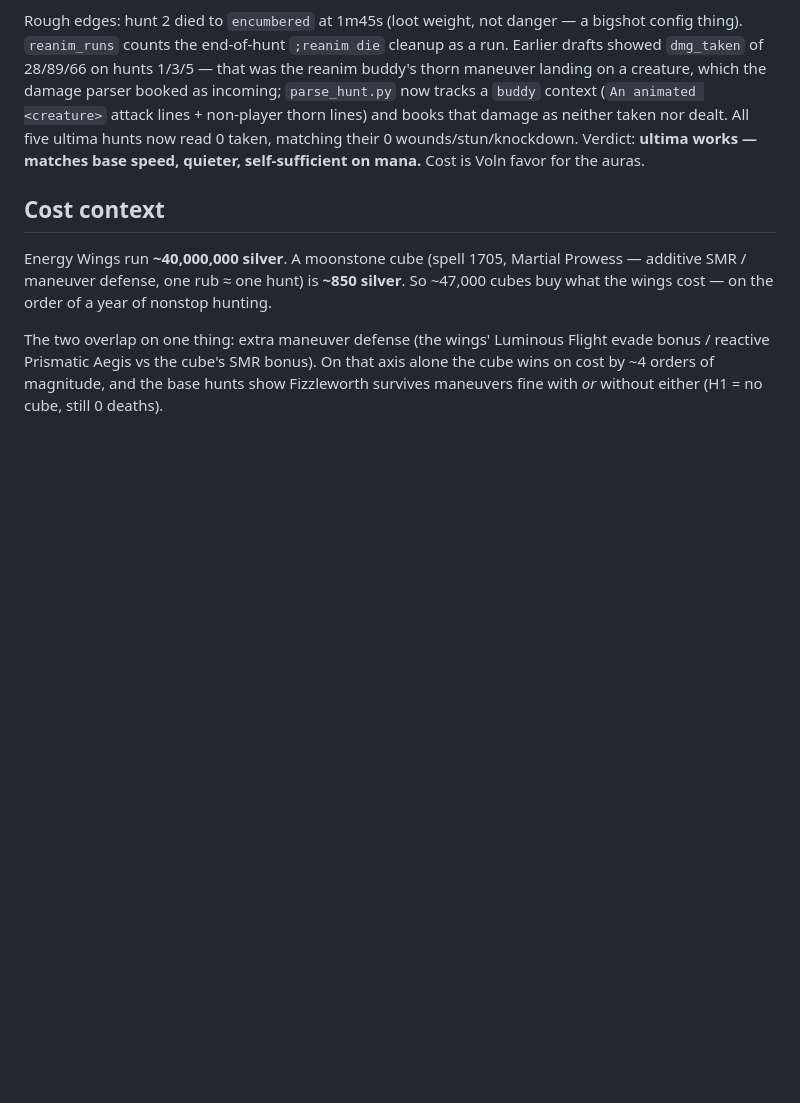
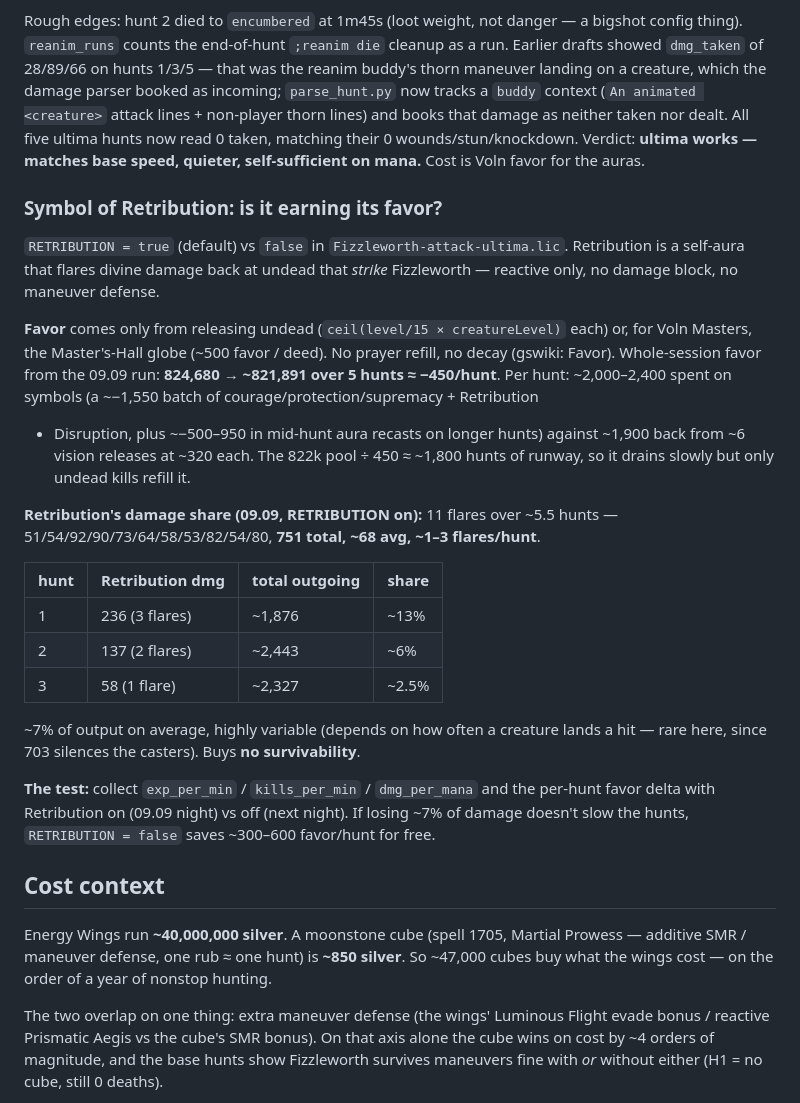
Before and after one commit to scottdaniel/gs4-wings-compare, a Markdown page: README.md, the part around the change. Rendered like a GitHub page; blank space fills up the shorter version.

Commit message:
README: Symbol of Retribution on/off comparison plan + 09.09 baseline
Favor comes only from releasing undead (or Master's globe) -- no prayer
refill, no decay. Session favor -450/hunt; Retribution is ~7% of damage
output (11 flares, 751 dmg over 5.5 hunts), reactive only, no survivability.
Test: exp/min, kills/min, dmg_per_mana, favor delta -- RETRIBUTION on
(09.09) vs off (next night).

🤖 Generated with [Claude Code](https://claude.com/claude-code)

```diff
--- a/README.md
+++ b/README.md
@@ -129,6 +129,40 @@ hunts now read 0 taken, matching their 0 wounds/stun/knockdown.
 Verdict: **ultima works — matches base speed, quieter, self-sufficient on
 mana.** Cost is Voln favor for the auras.
 
+### Symbol of Retribution: is it earning its favor?
+
+`RETRIBUTION = true` (default) vs `false` in `Fizzleworth-attack-ultima.lic`.
+Retribution is a self-aura that flares divine damage back at undead that
+*strike* Fizzleworth — reactive only, no damage block, no maneuver defense.
+
+**Favor** comes only from releasing undead (`ceil(level/15 × creatureLevel)`
+each) or, for Voln Masters, the Master's-Hall globe (~500 favor / deed). No
+prayer refill, no decay (gswiki: Favor). Whole-session favor from the 09.09
+run: **824,680 → ~821,891 over 5 hunts ≈ −450/hunt**. Per hunt: ~2,000–2,400
+spent on symbols (a ~−1,550 batch of courage/protection/supremacy + Retribution
++ Disruption, plus ~−500–950 in mid-hunt aura recasts on longer hunts) against
+~1,900 back from ~6 vision releases at ~320 each. The 822k pool ÷ 450 ≈ ~1,800
+hunts of runway, so it drains slowly but only undead kills refill it.
+
+**Retribution's damage share (09.09, RETRIBUTION on):** 11 flares over ~5.5
+hunts — 51/54/92/90/73/64/58/53/82/54/80, **751 total, ~68 avg, ~1–3
+flares/hunt**.
+
+| hunt | Retribution dmg | total outgoing | share |
+|---|---|---|---|
+| 1 | 236 (3 flares) | ~1,876 | ~13% |
+| 2 | 137 (2 flares) | ~2,443 | ~6% |
+| 3 | 58 (1 flare)   | ~2,327 | ~2.5% |
+
+~7% of output on average, highly variable (depends on how often a creature
+lands a hit — rare here, since 703 silences the casters). Buys **no
+survivability**.
+
+**The test:** collect `exp_per_min` / `kills_per_min` / `dmg_per_mana` and the
+per-hunt favor delta with Retribution on (09.09 night) vs off (next night). If
+losing ~7% of damage doesn't slow the hunts, `RETRIBUTION = false` saves
+~300–600 favor/hunt for free.
+
 ## Cost context
 
 Energy Wings run **~40,000,000 silver**. A moonstone cube (spell 1705,
```
